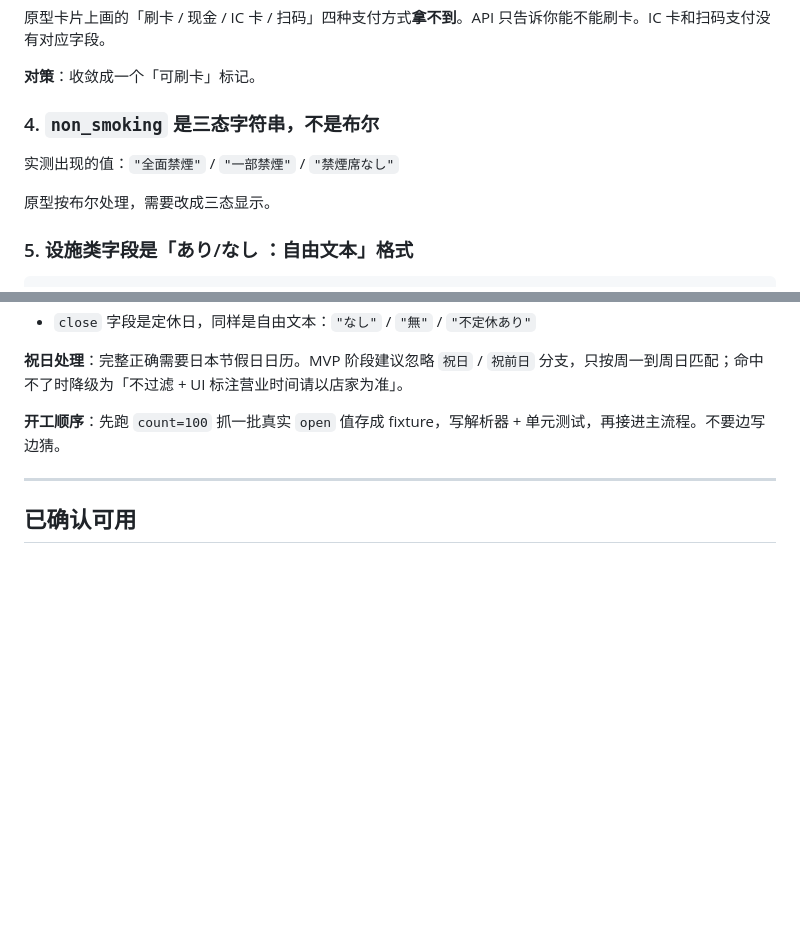
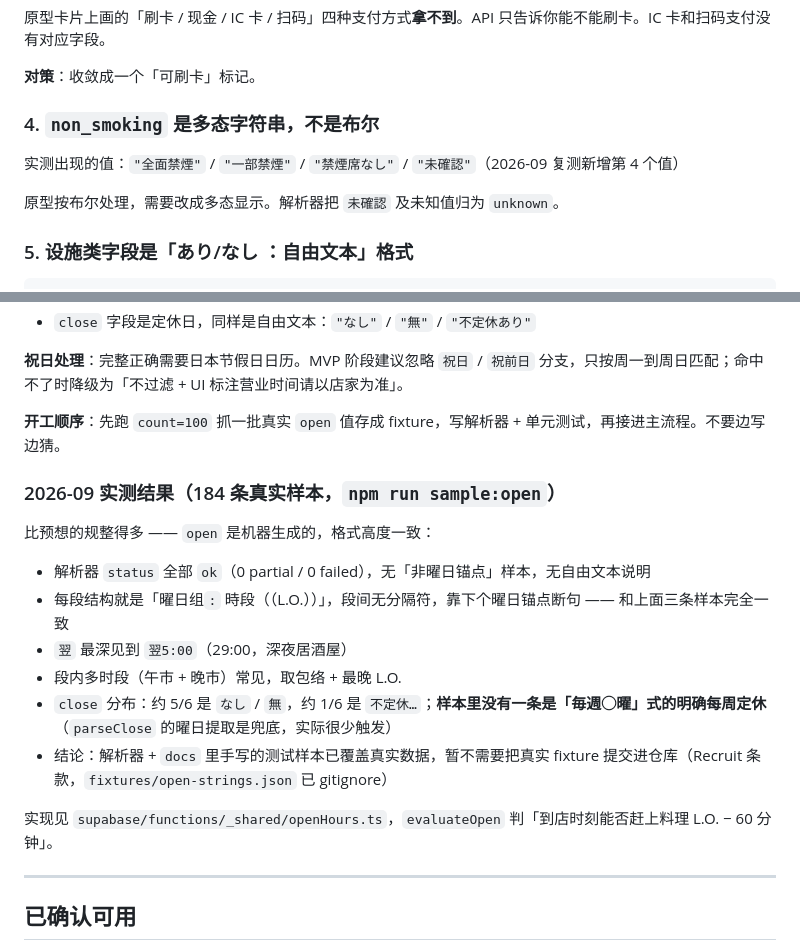
Before and after one commit to chenzhiheng970717/meshi, a Markdown page: docs/api-response.md, 2 parts joined by grey strips. Rendered like a GitHub page; blank space fills up the shorter version.

```diff
--- a/docs/api-response.md
+++ b/docs/api-response.md
@@ -41,11 +41,11 @@ logo_image  → 69px
 
 **对策**：收敛成一个「可刷卡」标记。
 
-### 4. `non_smoking` 是三态字符串，不是布尔
+### 4. `non_smoking` 是多态字符串，不是布尔
 
-实测出现的值：`"全面禁煙"` / `"一部禁煙"` / `"禁煙席なし"`
+实测出现的值：`"全面禁煙"` / `"一部禁煙"` / `"禁煙席なし"` / `"未確認"`（2026-09 复测新增第 4 个值）
 
-原型按布尔处理，需要改成三态显示。
+原型按布尔处理，需要改成多态显示。解析器把 `未確認` 及未知值归为 `unknown`。
 
 ### 5. 设施类字段是「あり/なし ：自由文本」格式
 
@@ -117,6 +117,19 @@ logo_image  → 69px
 
 **开工顺序**：先跑 `count=100` 抓一批真实 `open` 值存成 fixture，写解析器 + 单元测试，再接进主流程。不要边写边猜。
 
+### 2026-09 实测结果（184 条真实样本，`npm run sample:open`）
+
+比预想的规整得多 —— `open` 是机器生成的，格式高度一致：
+
+- 解析器 `status` 全部 `ok`（0 partial / 0 failed），无「非曜日锚点」样本，无自由文本说明
+- 每段结构就是「曜日组`:` 時段（（L.O.））」，段间无分隔符，靠下个曜日锚点断句 —— 和上面三条样本完全一致
+- `翌` 最深见到 `翌5:00`（29:00，深夜居酒屋）
+- 段内多时段（午市 + 晚市）常见，取包络 + 最晚 L.O.
+- `close` 分布：约 5/6 是 `なし` / `無`，约 1/6 是 `不定休…`；**样本里没有一条是「毎週◯曜」式的明确每周定休**（`parseClose` 的曜日提取是兜底，实际很少触发）
+- 结论：解析器 + `docs` 里手写的测试样本已覆盖真实数据，暂不需要把真实 fixture 提交进仓库（Recruit 条款，`fixtures/open-strings.json` 已 gitignore）
+
+实现见 `supabase/functions/_shared/openHours.ts`，`evaluateOpen` 判「到店时刻能否赶上料理 L.O. − 60 分钟」。
+
 ---
 
 ## 已确认可用
```
Also changed, not shown: docs/roadmap.md (+7 -6 lines).
